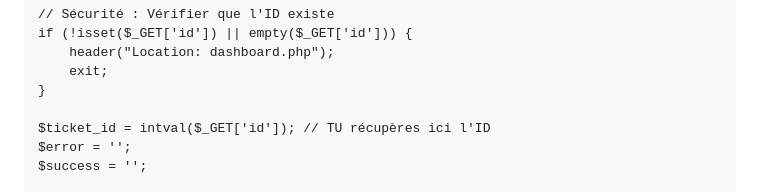
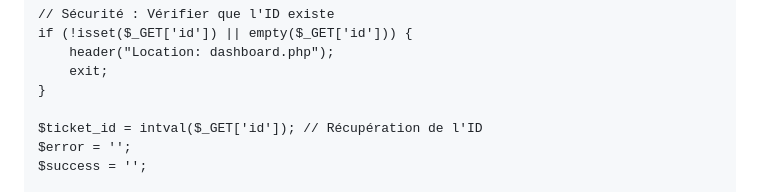
Before and after one commit to MJSIO1A/helpdesksio, a Markdown page: README.md, the part around the change. Rendered like a GitHub page.

```diff
--- a/README.md
+++ b/README.md
@@ -463,7 +463,7 @@ if (!isset($_GET['id']) || empty($_GET['id'])) {
     exit;
 }
 
-$ticket_id = intval($_GET['id']); // TU récupères ici l'ID
+$ticket_id = intval($_GET['id']); // Récupération de l'ID
 $error = '';
 $success = '';
 
```
